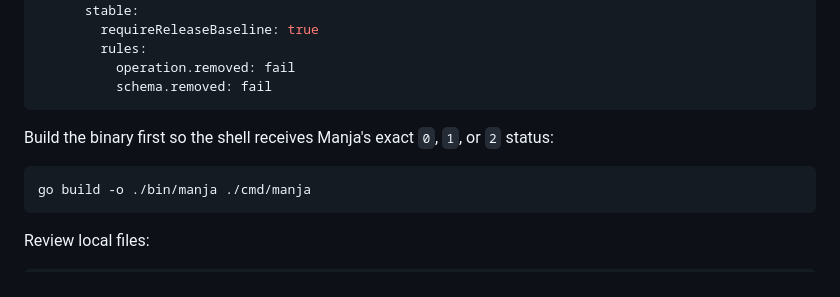
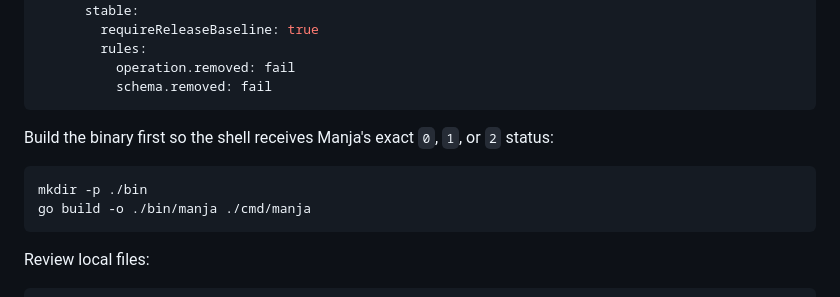
Before and after one commit to araihu/manja, a Markdown page: README.md, the part around the change. GitHub-like rendering.

Commit message:
fix(docs): create contract review binary directory

````diff
--- a/README.md
+++ b/README.md
@@ -71,6 +71,7 @@ Build the binary first so the shell receives Manja's exact `0`, `1`, or `2`
 status:
 
 ```bash
+mkdir -p ./bin
 go build -o ./bin/manja ./cmd/manja
 ```
 
````
